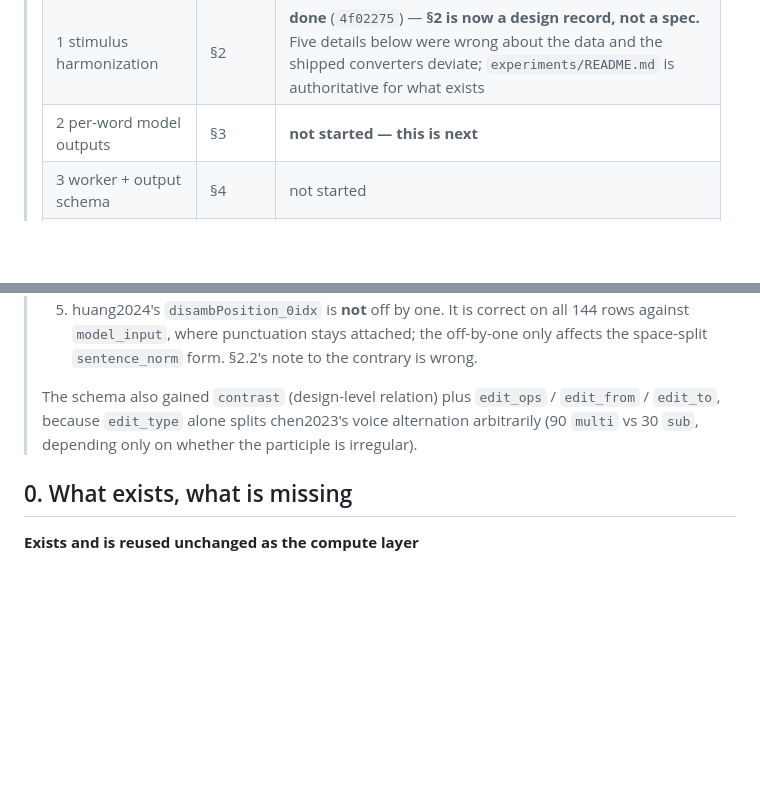
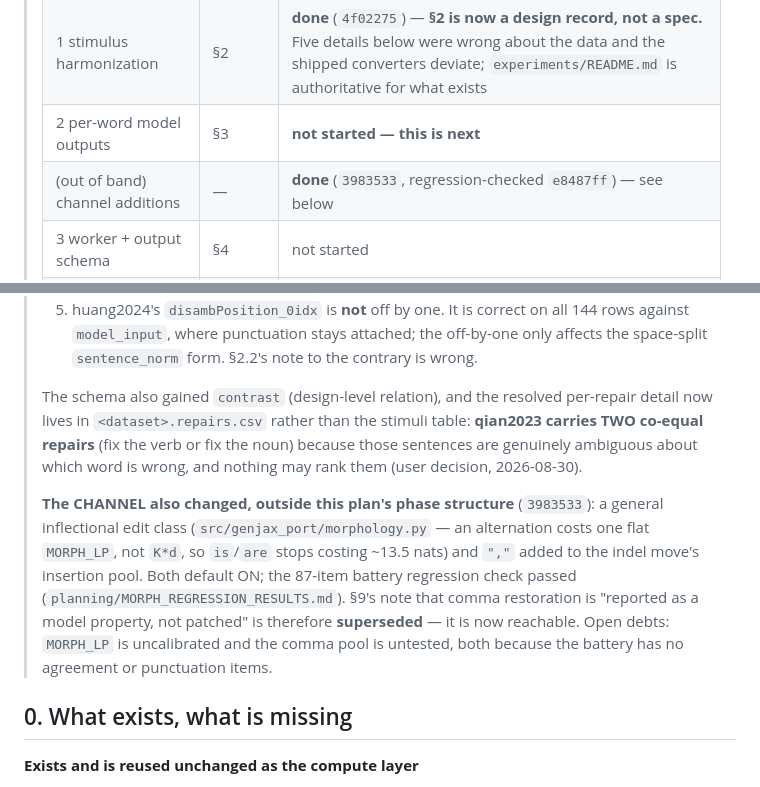
Before and after one commit to thomashikaru/noisy_channel_model, a Markdown page: planning/NOISY_CHANNEL_HARNESS_IMPLEMENTATION_PLAN.md, 2 parts joined by grey strips. Rendered like a GitHub page; blank space fills up the shorter version.

Commit message:
planning: fold the channel additions into the harness plan's status banner
A fresh session reads this banner before anything else, and it did not mention that
the channel itself changed outside the phase structure. It now records the
inflectional edit class and the comma insertion, that both default ON and passed the
battery regression check, and that §9's "comma restoration is reported as a model
property, not patched" is superseded -- it is reachable now.

Also records the qian2023 decision: two co-equal repairs, neither privileged, with
the per-repair detail moved into <dataset>.repairs.csv.

Co-Authored-By: Claude Opus 5 (1M context) <noreply@anthropic.com>

```diff
--- a/planning/NOISY_CHANNEL_HARNESS_IMPLEMENTATION_PLAN.md
+++ b/planning/NOISY_CHANNEL_HARNESS_IMPLEMENTATION_PLAN.md
@@ -12,6 +12,7 @@ code-facts below (paths, line numbers) were verified against branch `rejuv-birth
 > | 0 branch + scaffold | — | **done** (`108beeb`) |
 > | 1 stimulus harmonization | §2 | **done** (`4f02275`) — **§2 is now a design record, not a spec.** Five details below were wrong about the data and the shipped converters deviate; `experiments/README.md` is authoritative for what exists |
 > | 2 per-word model outputs | §3 | **not started — this is next** |
+> | (out of band) channel additions | — | **done** (`3983533`, regression-checked `e8487ff`) — see below |
 > | 3 worker + output schema | §4 | not started |
 > | 4 configs, smoke, cost probes | §5 | not started |
 > | 5 cluster runs | §6 | not started |
@@ -33,9 +34,18 @@ code-facts below (paths, line numbers) were verified against branch `rejuv-birth
 >    `model_input`, where punctuation stays attached; the off-by-one only affects the space-split
 >    `sentence_norm` form. §2.2's note to the contrary is wrong.
 >
-> The schema also gained `contrast` (design-level relation) plus `edit_ops` / `edit_from` / `edit_to`,
-> because `edit_type` alone splits chen2023's voice alternation arbitrarily (90 `multi` vs 30 `sub`,
-> depending only on whether the participle is irregular).
+> The schema also gained `contrast` (design-level relation), and the resolved per-repair detail now
+> lives in `<dataset>.repairs.csv` rather than the stimuli table: **qian2023 carries TWO co-equal
+> repairs** (fix the verb or fix the noun) because those sentences are genuinely ambiguous about which
+> word is wrong, and nothing may rank them (user decision, 2026-08-30).
+>
+> **The CHANNEL also changed, outside this plan's phase structure** (`3983533`): a general inflectional
+> edit class (`src/genjax_port/morphology.py` — an alternation costs one flat `MORPH_LP`, not `K*d`, so
+> `is`/`are` stops costing ~13.5 nats) and `","` added to the indel move's insertion pool. Both default
+> ON; the 87-item battery regression check passed (`planning/MORPH_REGRESSION_RESULTS.md`). §9's note
+> that comma restoration is "reported as a model property, not patched" is therefore **superseded** —
+> it is now reachable. Open debts: `MORPH_LP` is uncalibrated and the comma pool is untested, both
+> because the battery has no agreement or punctuation items.
 
 ## 0. What exists, what is missing
 
```
